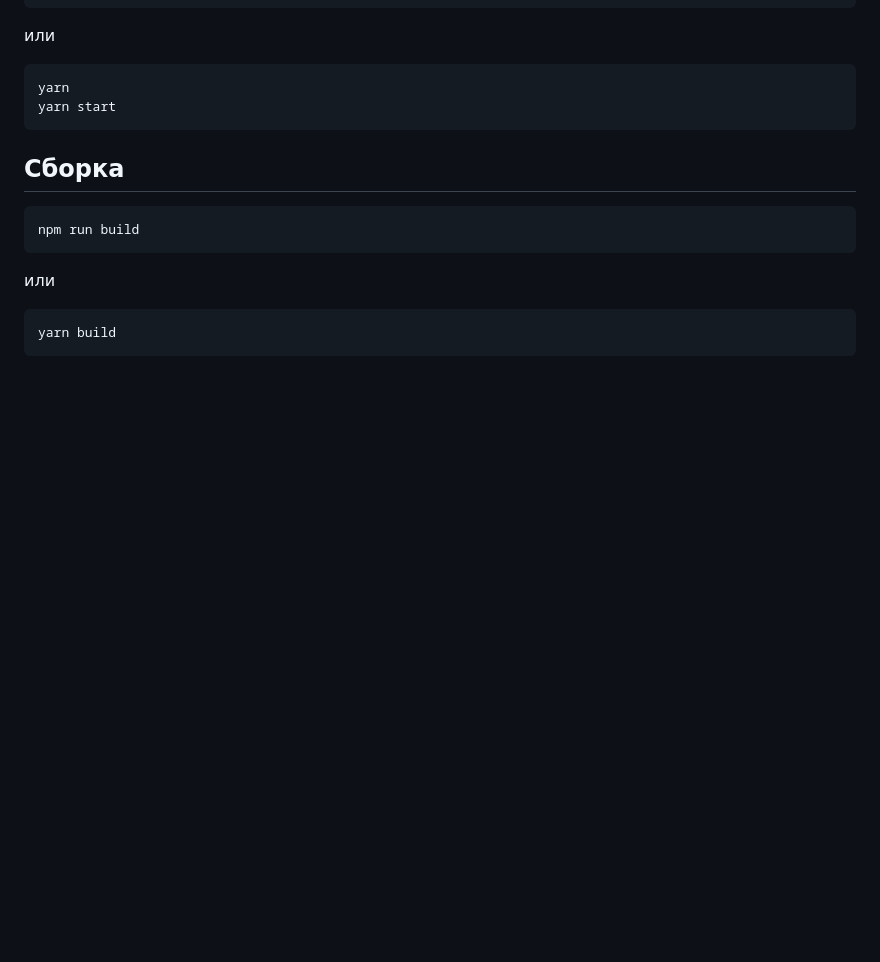
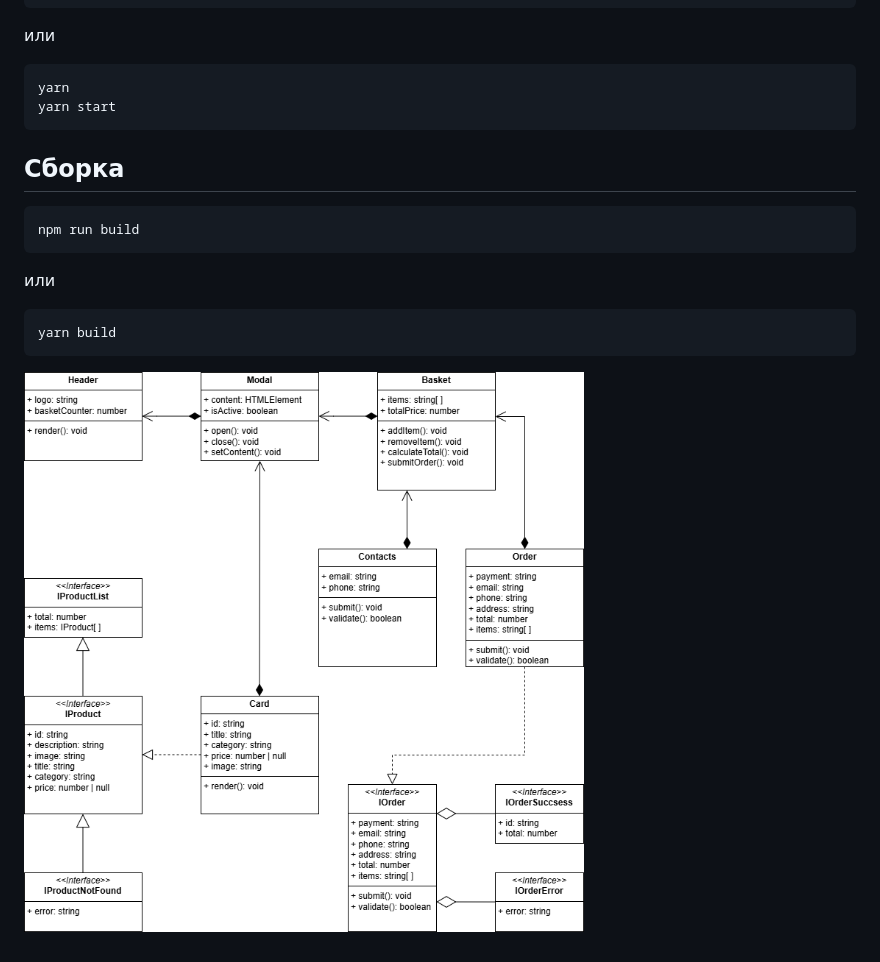
Before and after one commit to i-bocharov/web-larek-frontend, a Markdown page: README.md, the part around the change. GitHub-like rendering; pictures changed too: uml-diagramm.png (added); blank space fills up the shorter version.

Commit message:
feat: add UML-diagram

````diff
--- a/README.md
+++ b/README.md
@@ -40,3 +40,5 @@ npm run build
 ```
 yarn build
 ```
+
+![UML-диаграмма](uml-diagramm.png)
````
Also changed, not shown: 1 other file.
